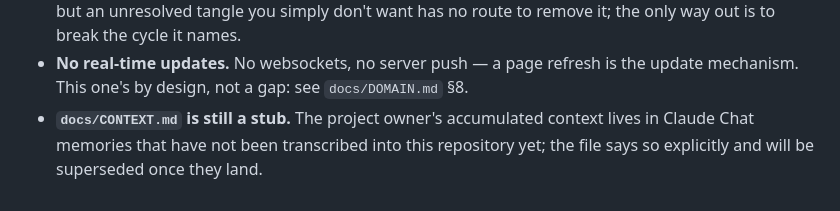
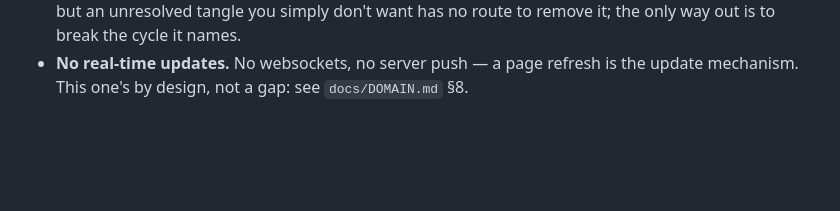
Before and after one commit to proegssilb/anamnesis, a Markdown page: README.md, the part around the change. Rendered like a GitHub page; blank space fills up the shorter version.

Commit message:
Finish transcribing CONTEXT.md.

```diff
--- a/README.md
+++ b/README.md
@@ -271,7 +271,3 @@ Stated plainly rather than discovered the hard way:
 - **No real-time updates.** No websockets, no server push — a page refresh
   is the update mechanism. This one's by design, not a gap: see
   `docs/DOMAIN.md` §8.
-- **`docs/CONTEXT.md` is still a stub.** The project owner's accumulated
-  context lives in Claude Chat memories that have not been transcribed into
-  this repository yet; the file says so explicitly and will be superseded
-  once they land.
```
Also changed, not shown: docs/CONTEXT.md (+81 -36 lines).
